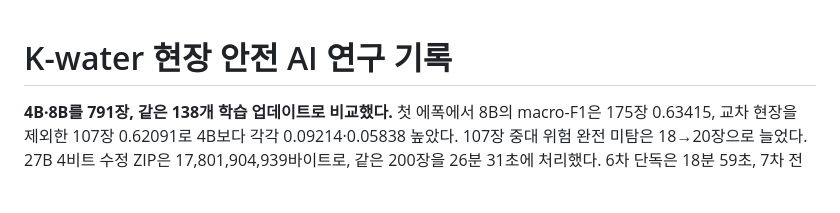
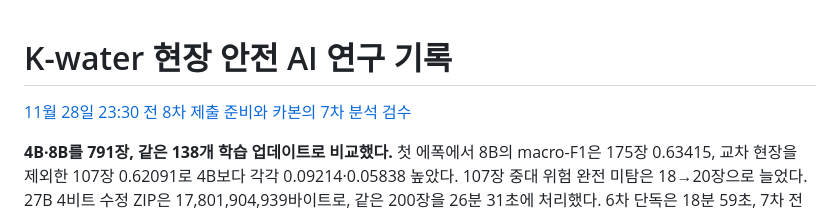
Before and after one commit to nornen0202/KWater-SafetyAI, a Markdown page: README.md, the part around the change. GitHub-like rendering; blank space fills up the shorter version.

```diff
--- a/README.md
+++ b/README.md
@@ -1,4 +1,6 @@
 # K-water 현장 안전 AI 연구 기록
+
+[11월 28일 23:30 전 8차 제출 준비와 카본의 7차 분석 검수](reports/eighth-deadline-and-carbon-review-20261128.md)
 
 **4B·8B를 791장, 같은 138개 학습 업데이트로 비교했다.** 첫 에폭에서 8B의 macro-F1은 175장 0.63415, 교차 현장을 제외한 107장 0.62091로 4B보다 각각 0.09214·0.05838 높았다. 107장 중대 위험 완전 미탐은 18→20장으로 늘었다. 27B 4비트 수정 ZIP은 17,801,904,939바이트로, 같은 200장을 26분 31초에 처리했다. 6차 단독은 18분 59초, 7차 전량 하이브리드는 24분 57초였다. [서울 L4 실험 원장](reports/seoul-l4-roadmap-experiments-20261128.md) · [두 에폭의 그룹별 불확실성 그림](reports/figures/qwen-scale-fold4-20261128.png)
 
```
Also changed, not shown: docs/sub78-tail-replay-20261128.md (added, +38 -0 lines), reports/eighth-deadline-and-carbon-review-20261128.md (added, +52 -0 lines), reports/seventh-5398-analysis-and-sub8-roadmap-20261128.md (added, +110 -0 lines), reports/submission-7-8-decision-and-l4-value-20261128.md (+3 -1 lines), reports/figures/sub78-single-8b-package-options-20261128.png, reports/figures/sub78-tail-gradient-audit-20261128.png (added), 9 other files.
